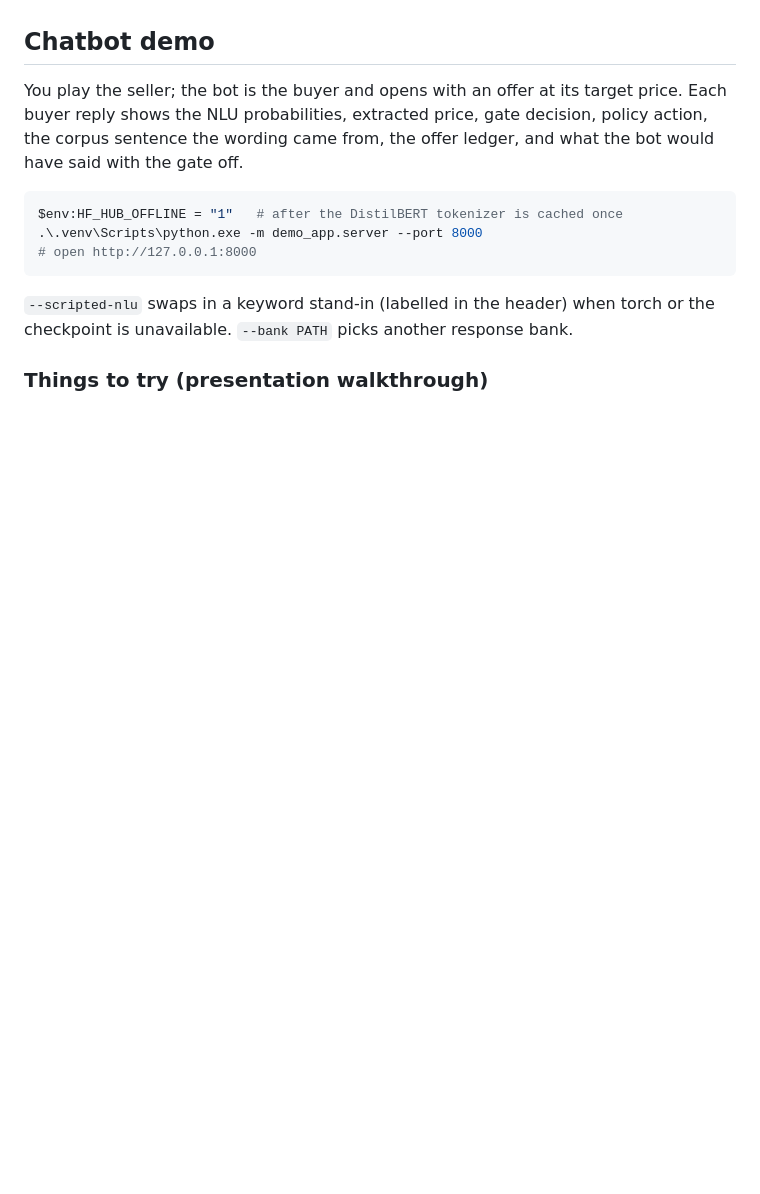
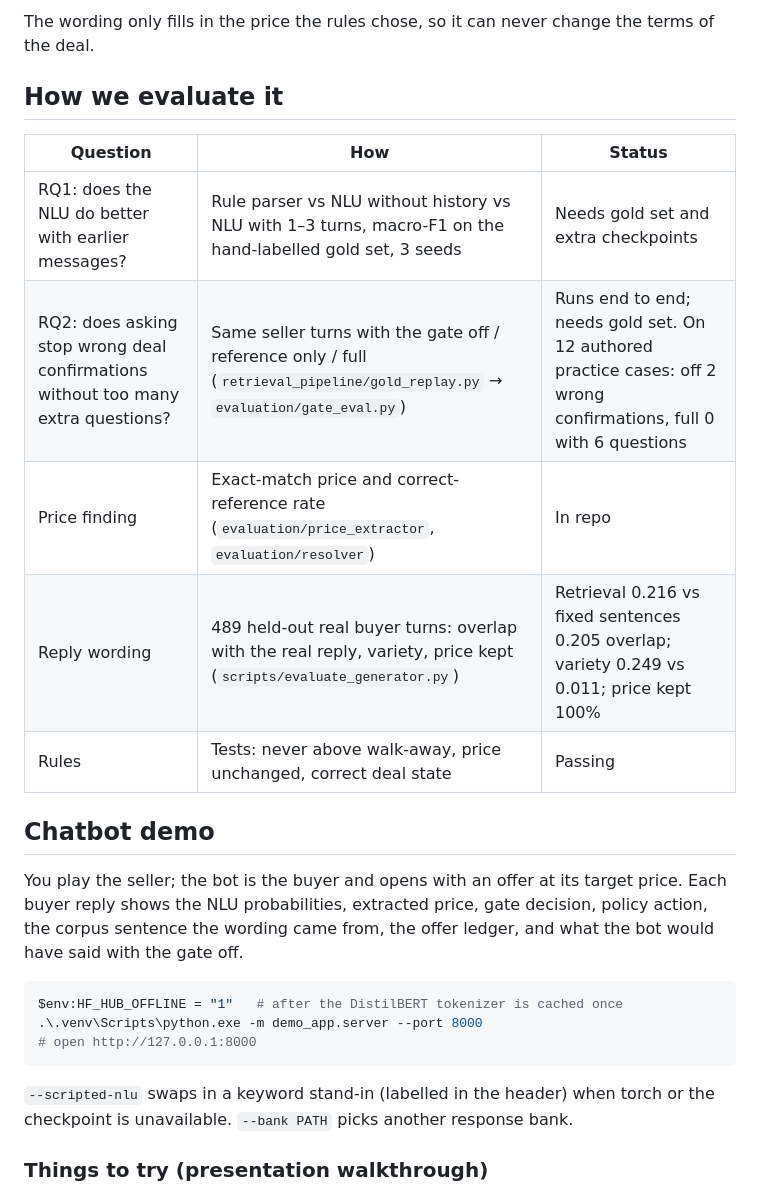
Before and after one commit to LorenzFar/regression-NLC, a Markdown page: README.md, the part around one of its changes. GitHub-like rendering; blank space fills up the shorter version.

```diff
--- a/README.md
+++ b/README.md
@@ -6,3 +20,14 @@ Buyer-side, price-only negotiation for CS425. NLU reads the seller message. Poli
+The wording only fills in the price the rules chose, so it can never change the terms of the deal.
+
+## How we evaluate it
+
+| Question | How | Status |
+|---|---|---|
+| RQ1: does the NLU do better with earlier messages? | Rule parser vs NLU without history vs NLU with 1–3 turns, macro-F1 on the hand-labelled gold set, 3 seeds | Needs gold set and extra checkpoints |
+| RQ2: does asking stop wrong deal confirmations without too many extra questions? | Same seller turns with the gate off / reference only / full (`retrieval_pipeline/gold_replay.py` → `evaluation/gate_eval.py`) | Runs end to end; needs gold set. On 12 authored practice cases: off 2 wrong confirmations, full 0 with 6 questions |
+| Price finding | Exact-match price and correct-reference rate (`evaluation/price_extractor`, `evaluation/resolver`) | In repo |
+| Reply wording | 489 held-out real buyer turns: overlap with the real reply, variety, price kept (`scripts/evaluate_generator.py`) | Retrieval 0.216 vs fixed sentences 0.205 overlap; variety 0.249 vs 0.011; price kept 100% |
+| Rules | Tests: never above walk-away, price unchanged, correct deal state | Passing |
 
 ## Chatbot demo
 
```
Also changed, not shown: other parts of README.md (+15 -1 lines).
